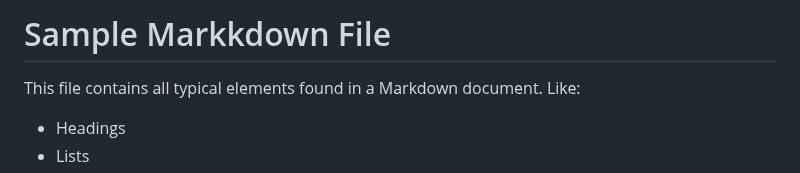
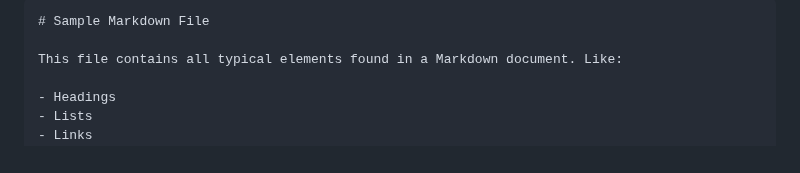
Before and after one commit to kanad13/lightweight-markdown-preview, a Markdown page: test.md, the part around the change. GitHub-like rendering.

`````diff
--- a/example.md
+++ b/test.md
@@ -1,4 +1,5 @@
-# Sample Markkdown File
+````markdown
+# Sample Markdown File
 
 This file contains all typical elements found in a Markdown document. Like:
 
`````
Also changed, not shown: ARCHITECTURE_old.md (deleted, +0 -245 lines), CHANGELOG.md (added, +27 -0 lines), README.md (+1 -1 lines), icon.png (added), 2 other files.
